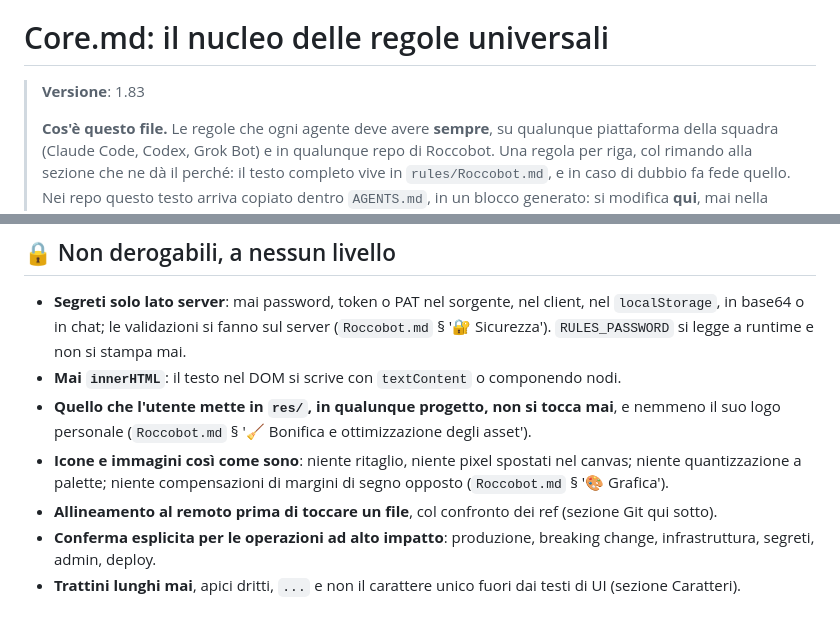
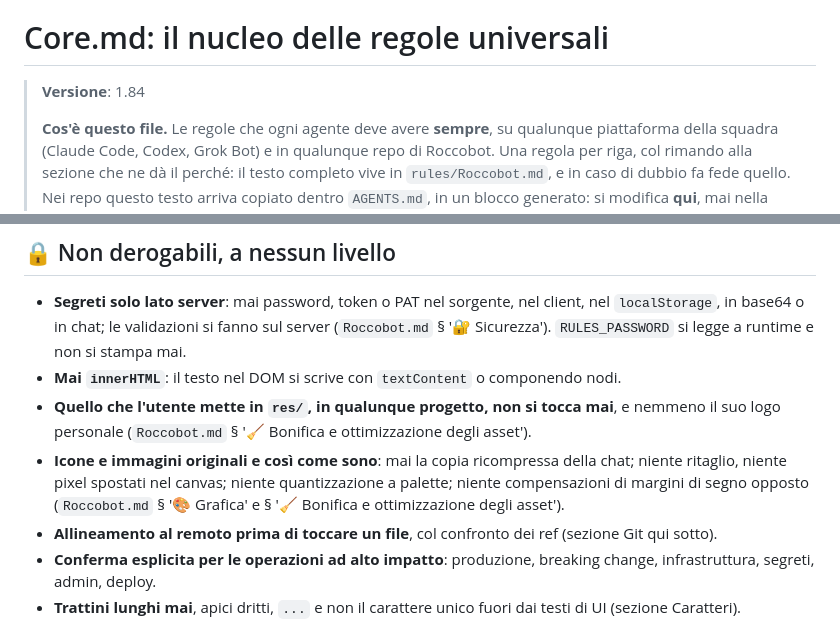
Before and after one commit to Roccobot/RoccobotOS, a Markdown page: AGENTS.md, 2 parts joined by grey strips. Rendered like a GitHub page.

Commit message:
AGENTS.md: nucleo universale allineato a rules/Core.md 1.84
Copia generata dall'Action core-sync di Roccobot/tools.

```diff
--- a/AGENTS.md
+++ b/AGENTS.md
@@ -12,7 +12,7 @@
 
 # Core.md: il nucleo delle regole universali
 
-> **Versione**: 1.83
+> **Versione**: 1.84
 >
 > **Cos'è questo file.** Le regole che ogni agente deve avere **sempre**, su qualunque
 > piattaforma della squadra (Claude Code, Codex, Grok Bot) e in qualunque repo di Roccobot. Una
@@ -58,9 +58,10 @@ Un file più specifico vince **dove parla**, e il suo silenzio non è una deroga
 - **Mai `innerHTML`**: il testo nel DOM si scrive con `textContent` o componendo nodi.
 - **Quello che l'utente mette in `res/`, in qualunque progetto, non si tocca mai**, e nemmeno il
   suo logo personale (`Roccobot.md` § '🧹 Bonifica e ottimizzazione degli asset').
-- **Icone e immagini così come sono**: niente ritaglio, niente pixel spostati nel canvas; niente
-  quantizzazione a palette; niente compensazioni di margini di segno opposto
-  (`Roccobot.md` § '🎨 Grafica').
+- **Icone e immagini originali e così come sono**: mai la copia ricompressa della chat;
+  niente ritaglio, niente pixel spostati nel canvas; niente quantizzazione a palette; niente
+  compensazioni di margini di segno opposto (`Roccobot.md` § '🎨 Grafica' e § '🧹 Bonifica
+  e ottimizzazione degli asset').
 - **Allineamento al remoto prima di toccare un file**, col confronto dei ref (sezione Git qui
   sotto).
 - **Conferma esplicita per le operazioni ad alto impatto**: produzione, breaking change,
```
